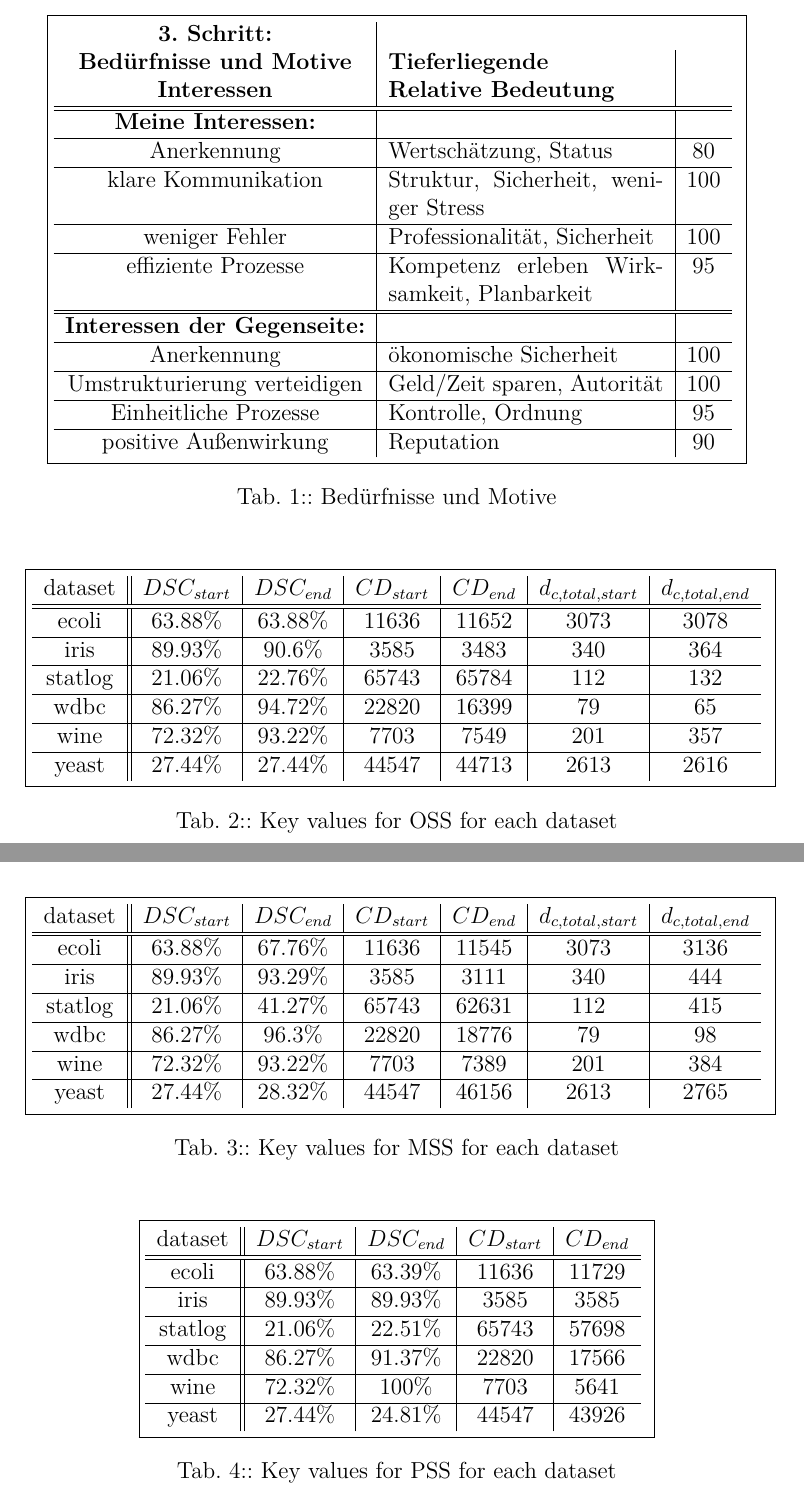
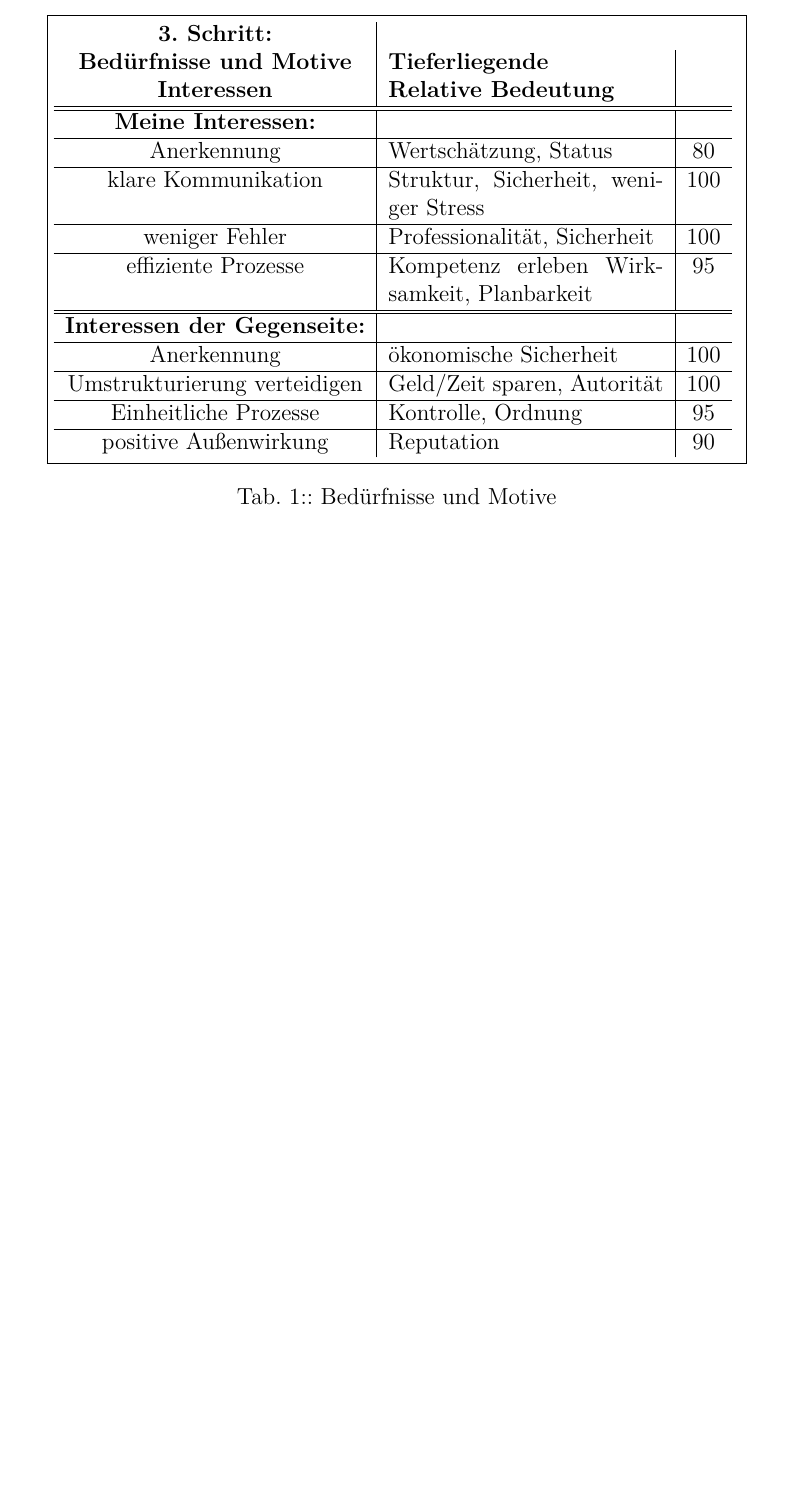
Before and after one commit to carinaill/Gespr-chsUndVerhandlungsf-hrung, a LaTeX book (main.tex, which reads Kapitel/100_Anhang.tex): two parts of pages 27 and 28 of 28 before the commit and part of page 27 of 27 after it, the two joined at a grey line, cut so that both start at the same text, the shorter picture padded with empty space. Compiled offline with pdfLaTeX.

Commit message:
anhang sauber

```diff
--- a/Kapitel/100_Anhang.tex
+++ b/Kapitel/100_Anhang.tex
@@ -33,75 +33,3 @@
     \caption{Bedürfnisse und Motive}
     \label{tab:standard_comparison_var1}
 \end{table}
-
-\begin{table}[H]
-\centering
-    \fbox{%
-    \begin{tabular}{ c || c | c | c | c | c | c }
-    dataset & $DSC_{start}$ & $DSC_{end}$ & $CD_{start}$ & $CD_{end}$ & $d_{c,total,start}$ & $d_{c,total,end}$ \\
-    \hline
-    \hline
-    ecoli & 63.88\% & 63.88\% & 11636 & 11652 & 3073 & 3078\\
-    \hline
-    iris & 89.93\% & 90.6\% & 3585 & 3483 & 340 & 364\\
-    \hline
-    statlog & 21.06\% & 22.76\% & 65743 & 65784 & 112 & 132\\
-    \hline
-    wdbc & 86.27\% & 94.72\% & 22820 & 16399 & 79 & 65\\
-    \hline
-    wine & 72.32\% & 93.22\% & 7703 & 7549 & 201 & 357\\
-    \hline
-    yeast & 27.44\% & 27.44\% & 44547 & 44713 & 2613 & 2616\\
-    \end{tabular}
-    }%
-    \caption{Key values for OSS for each dataset}
-    \label{tab:standard_comparison_var2}
-\end{table}
-
-\begin{table}[H]
-\centering
-    \fbox{%
-    \begin{tabular}{ c || c | c | c | c | c | c }
-    dataset & $DSC_{start}$ & $DSC_{end}$ & $CD_{start}$ & $CD_{end}$ & $d_{c,total,start}$ & $d_{c,total,end}$ \\
-    \hline
-    \hline
-    ecoli & 63.88\% & 67.76\% & 11636 & 11545 & 3073 & 3136\\
-    \hline
-    iris & 89.93\% & 93.29\% & 3585 & 3111 & 340 & 444\\
-    \hline
-    statlog & 21.06\% & 41.27\% & 65743 & 62631 & 112 & 415\\
-    \hline
-    wdbc & 86.27\% & 96.3\% & 22820 & 18776 & 79 & 98\\
-    \hline
-    wine & 72.32\% & 93.22\% & 7703 & 7389 & 201 & 384\\
-    \hline
-    yeast & 27.44\% & 28.32\% & 44547 & 46156 & 2613 & 2765\\
-    \end{tabular}
-    }%
-    \caption{Key values for MSS for each dataset}
-    \label{tab:standard_comparison_var3}
-\end{table}
-
-\begin{table}[H]
-\centering
-    \fbox{%
-    \begin{tabular}{ c || c | c | c | c }
-    dataset & $DSC_{start}$ & $DSC_{end}$ & $CD_{start}$ & $CD_{end}$ \\
-    \hline
-    \hline
-    ecoli & 63.88\% & 63.39\% & 11636 & 11729\\
-    \hline
-    iris & 89.93\% & 89.93\% & 3585 & 3585\\
-    \hline
-    statlog & 21.06\% & 22.51\% & 65743 & 57698\\
-    \hline
-    wdbc & 86.27\% & 91.37\% & 22820 & 17566\\
-    \hline
-    wine & 72.32\% & 100\% & 7703 & 5641\\
-    \hline
-    yeast & 27.44\% & 24.81\% & 44547 & 43926\\
-    \end{tabular}
-    }%
-    \caption{Key values for PSS for each dataset}
-    \label{tab:standard_comparison_var4}
-\end{table}
```
